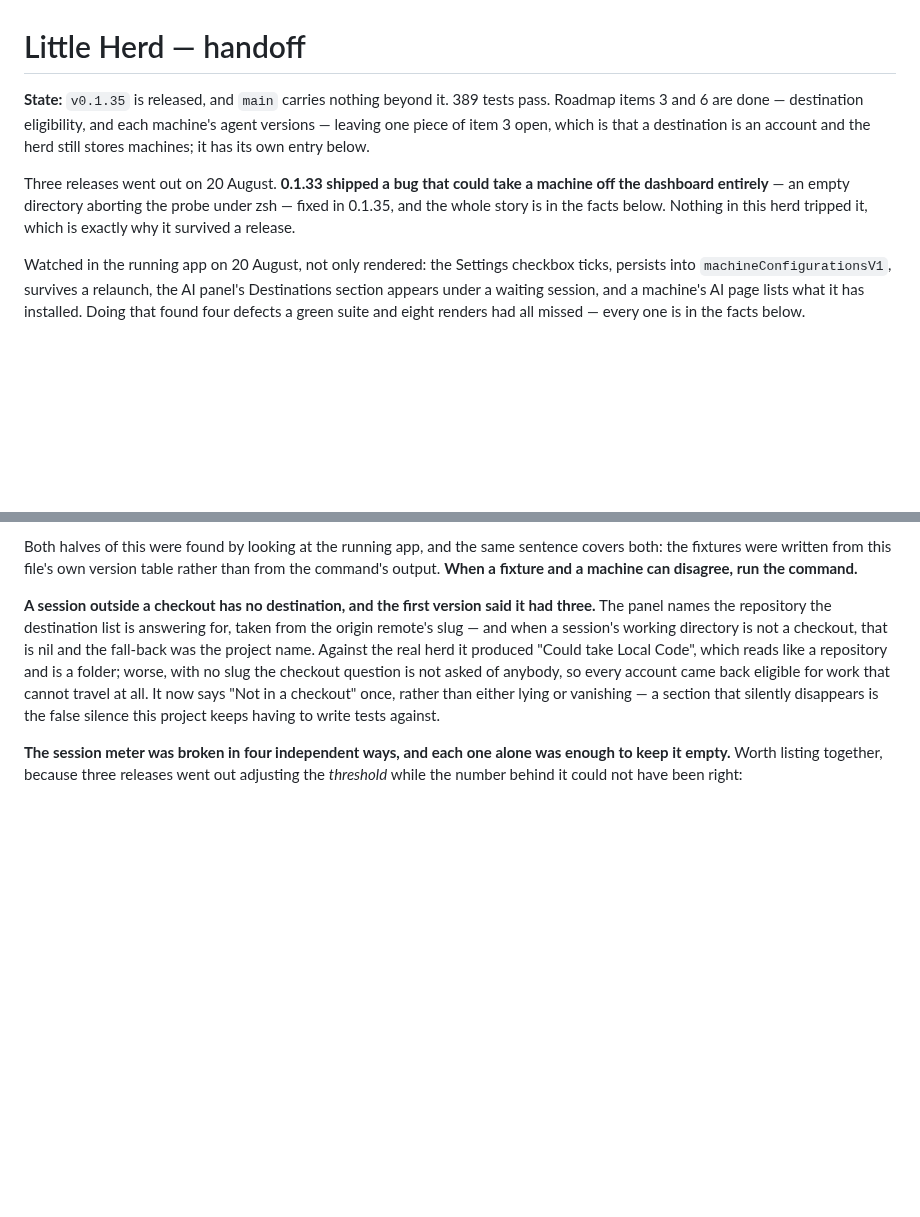
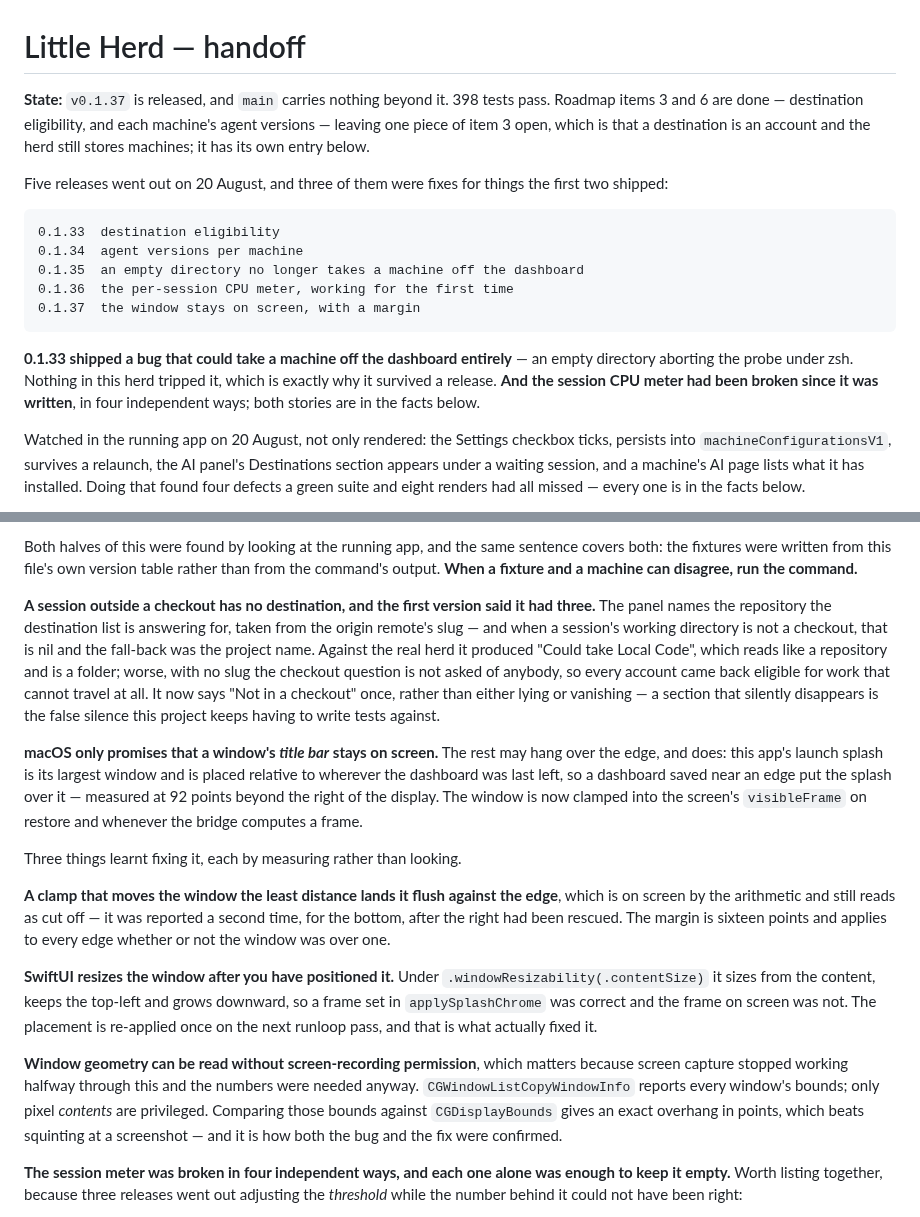
Before and after one commit to malpern/little-herd, a Markdown page: Documentation/HANDOFF.md, 2 parts joined by grey strips. Rendered like a GitHub page; blank space fills up the shorter version.

Commit message:
Bring the handoff up to 0.1.37
Five releases went out today and the opening paragraph still described the
third of them. It now lists all five, and says plainly that three were fixes
for things the first two shipped.

Adds what fixing the window placement taught, which is mostly about instruments
rather than about windows: macOS guarantees only that a title bar stays
reachable, SwiftUI resizes a window after you have positioned it, and a clamp
that moves a window the least distance leaves it flush against the edge looking
exactly as cut off as before. Also records that window geometry can be read
through CGWindowListCopyWindowInfo without screen-recording permission — which
was the only way to measure any of this once screen capture stopped working,
and gives an overhang in points rather than an impression.

Co-Authored-By: Claude Opus 5 <noreply@anthropic.com>

```diff
--- a/Documentation/HANDOFF.md
+++ b/Documentation/HANDOFF.md
@@ -1,15 +1,25 @@
 # Little Herd — handoff
 
-**State:** `v0.1.35` is released, and `main` carries nothing beyond it. 389
+**State:** `v0.1.37` is released, and `main` carries nothing beyond it. 398
 tests pass. Roadmap items 3 and 6 are done — destination eligibility, and each
 machine's agent versions — leaving one piece of item 3 open, which is that a
 destination is an account and the herd still stores machines; it has its own
 entry below.
 
-Three releases went out on 20 August. **0.1.33 shipped a bug that could take a
-machine off the dashboard entirely** — an empty directory aborting the probe
-under zsh — fixed in 0.1.35, and the whole story is in the facts below. Nothing
-in this herd tripped it, which is exactly why it survived a release.
+Five releases went out on 20 August, and three of them were fixes for things
+the first two shipped:
+
+    0.1.33  destination eligibility
+    0.1.34  agent versions per machine
+    0.1.35  an empty directory no longer takes a machine off the dashboard
+    0.1.36  the per-session CPU meter, working for the first time
+    0.1.37  the window stays on screen, with a margin
+
+**0.1.33 shipped a bug that could take a machine off the dashboard entirely** —
+an empty directory aborting the probe under zsh. Nothing in this herd tripped
+it, which is exactly why it survived a release. **And the session CPU meter had
+been broken since it was written**, in four independent ways; both stories are
+in the facts below.
 
 Watched in the running app on 20 August, not only rendered: the Settings
 checkbox ticks, persists into `machineConfigurationsV1`, survives a relaunch,
@@ -517,6 +527,34 @@ that cannot travel at all. It now says "Not in a checkout" once, rather than
 either lying or vanishing — a section that silently disappears is the false
 silence this project keeps having to write tests against.
 
+**macOS only promises that a window's *title bar* stays on screen.** The rest
+may hang over the edge, and does: this app's launch splash is its largest
+window and is placed relative to wherever the dashboard was last left, so a
+dashboard saved near an edge put the splash over it — measured at 92 points
+beyond the right of the display. The window is now clamped into the screen's
+`visibleFrame` on restore and whenever the bridge computes a frame.
+
+Three things learnt fixing it, each by measuring rather than looking.
+
+**A clamp that moves the window the least distance lands it flush against the
+edge**, which is on screen by the arithmetic and still reads as cut off — it
+was reported a second time, for the bottom, after the right had been rescued.
+The margin is sixteen points and applies to every edge whether or not the
+window was over one.
+
+**SwiftUI resizes the window after you have positioned it.** Under
+`.windowResizability(.contentSize)` it sizes from the content, keeps the
+top-left and grows downward, so a frame set in `applySplashChrome` was correct
+and the frame on screen was not. The placement is re-applied once on the next
+runloop pass, and that is what actually fixed it.
+
+**Window geometry can be read without screen-recording permission**, which
+matters because screen capture stopped working halfway through this and the
+numbers were needed anyway. `CGWindowListCopyWindowInfo` reports every window's
+bounds; only pixel *contents* are privileged. Comparing those bounds against
+`CGDisplayBounds` gives an exact overhang in points, which beats squinting at a
+screenshot — and it is how both the bug and the fix were confirmed.
+
 **The session meter was broken in four independent ways, and each one alone
 was enough to keep it empty.** Worth listing together, because three releases
 went out adjusting the *threshold* while the number behind it could not have
```
